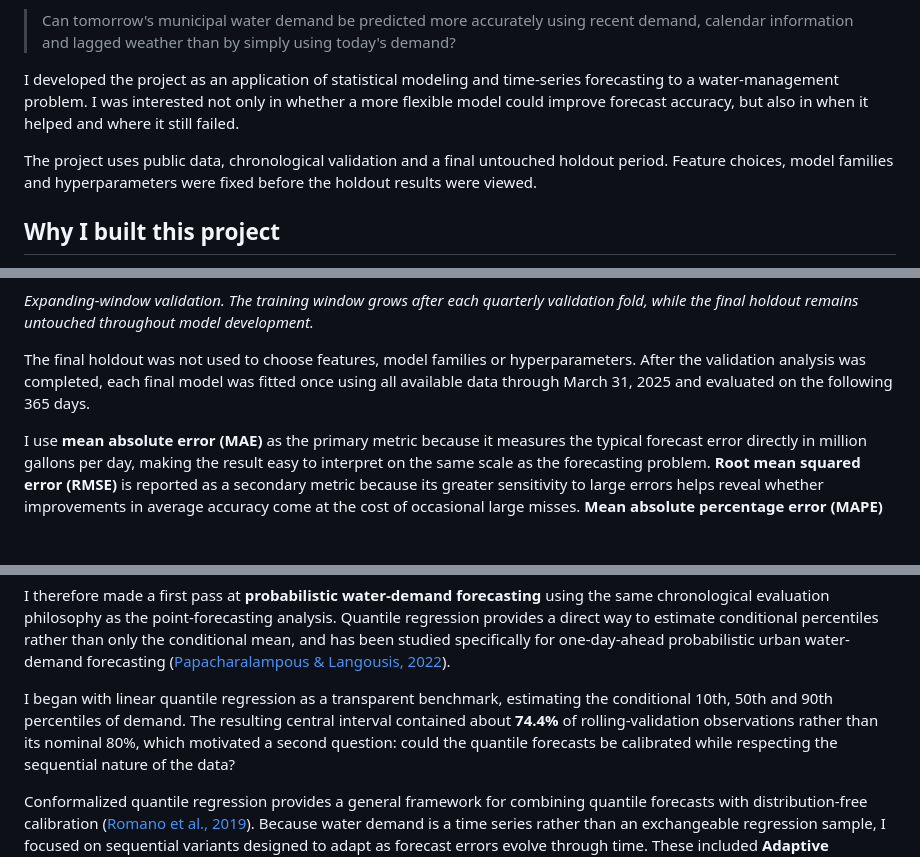
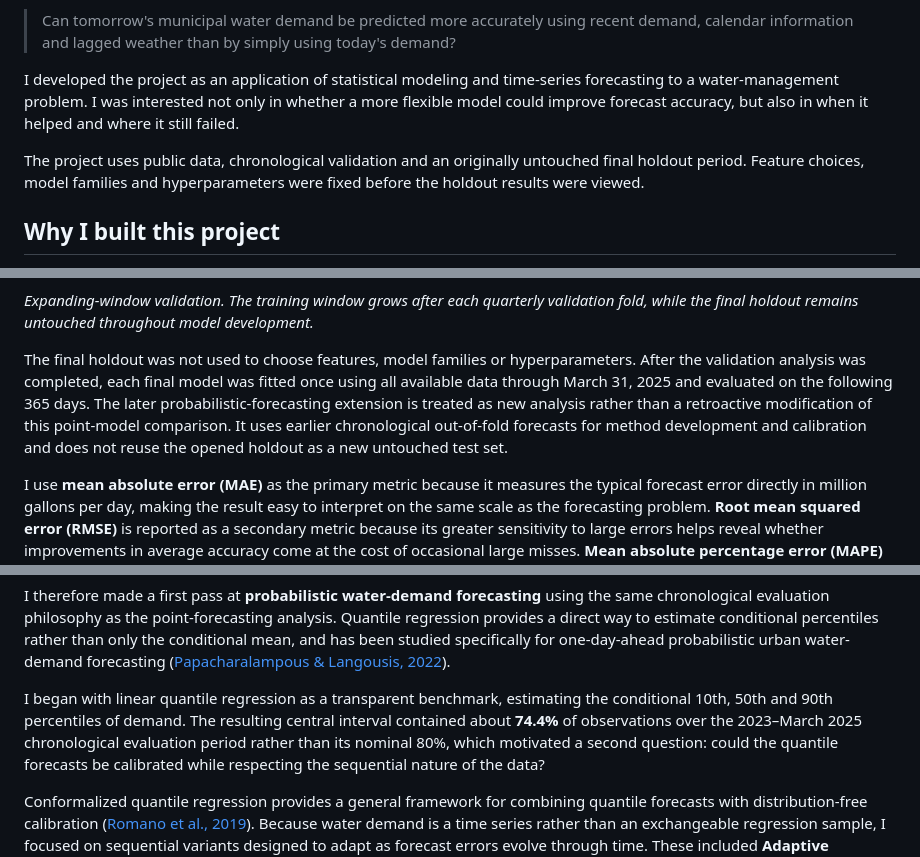
Before and after one commit to fureyc/municipal-water-demand-forecasting, a Markdown page: README.md, 3 parts joined by grey strips. GitHub-like rendering; blank space fills up the shorter version.

```diff
--- a/README.md
+++ b/README.md
@@ -20,7 +20,7 @@ This project asks a practical forecasting question:
 
 I developed the project as an application of statistical modeling and time-series forecasting to a water-management problem. I was interested not only in whether a more flexible model could improve forecast accuracy, but also in when it helped and where it still failed.
 
-The project uses public data, chronological validation and a final untouched holdout period. Feature choices, model families and hyperparameters were fixed before the holdout results were viewed.
+The project uses public data, chronological validation and an originally untouched final holdout period. Feature choices, model families and hyperparameters were fixed before the holdout results were viewed.
 
 ## Why I built this project
 
@@ -85,7 +85,7 @@ The rolling-validation stage contains nine quarterly validation folds. In each f
 
 *Expanding-window validation. The training window grows after each quarterly validation fold, while the final holdout remains untouched throughout model development.*
 
-The final holdout was not used to choose features, model families or hyperparameters. After the validation analysis was completed, each final model was fitted once using all available data through March 31, 2025 and evaluated on the following 365 days.
+The final holdout was not used to choose features, model families or hyperparameters. After the validation analysis was completed, each final model was fitted once using all available data through March 31, 2025 and evaluated on the following 365 days. The later probabilistic-forecasting extension is treated as new analysis rather than a retroactive modification of this point-model comparison. It uses earlier chronological out-of-fold forecasts for method development and calibration and does not reuse the opened holdout as a new untouched test set.
 
 I use **mean absolute error (MAE)** as the primary metric because it measures the typical forecast error directly in million gallons per day, making the result easy to interpret on the same scale as the forecasting problem. **Root mean squared error (RMSE)** is reported as a secondary metric because its greater sensitivity to large errors helps reveal whether improvements in average accuracy come at the cost of occasional large misses. **Mean absolute percentage error (MAPE)** provides an additional percentage-scale summary. Using these complementary measures follows standard forecasting practice ([Hyndman & Athanasopoulos, 2021](https://otexts.com/fpp3/accuracy.html)).
 
@@ -246,7 +246,7 @@ urban water-demand forecasting
 
 I began with linear quantile regression as a transparent benchmark, estimating the
 conditional 10th, 50th and 90th percentiles of demand. The resulting central interval
-contained about **74.4%** of rolling-validation observations rather than its nominal
+contained about **74.4%** of observations over the 2023–March 2025 chronological evaluation period rather than its nominal
 80%, which motivated a second question: could the quantile forecasts be calibrated
 while respecting the sequential nature of the data?
 
```
Also changed, not shown: other parts of README.md (+33 -12 lines).
